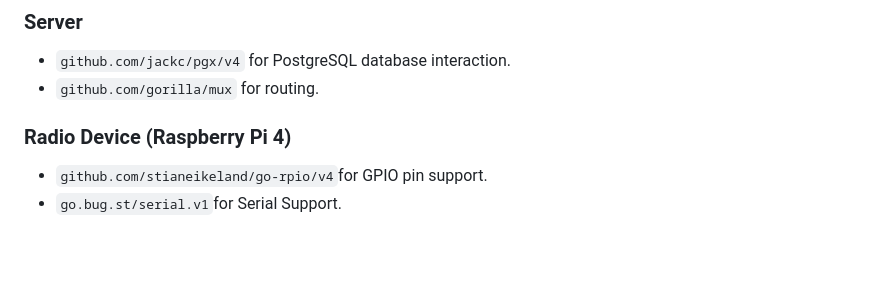
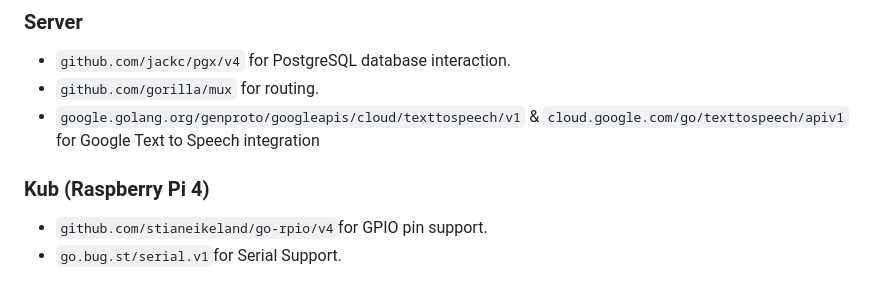
Before and after one commit to salernoelia/Wera, a Markdown page: README.md, the part around the change. Rendered like a GitHub page; blank space fills up the shorter version.

Commit message:
Aktualisieren von README.md

```diff
--- a/README.md
+++ b/README.md
@@ -367,8 +367,9 @@ Sample Response Body:
 
 - `github.com/jackc/pgx/v4` for PostgreSQL database interaction.
 - `github.com/gorilla/mux` for routing.
+- `google.golang.org/genproto/googleapis/cloud/texttospeech/v1` & `cloud.google.com/go/texttospeech/apiv1` for Google Text to Speech integration
 
-### Radio Device (Raspberry Pi 4)
+### Kub (Raspberry Pi 4)
 
 - `github.com/stianeikeland/go-rpio/v4`for GPIO pin support.
 - `go.bug.st/serial.v1`for Serial Support.
```
